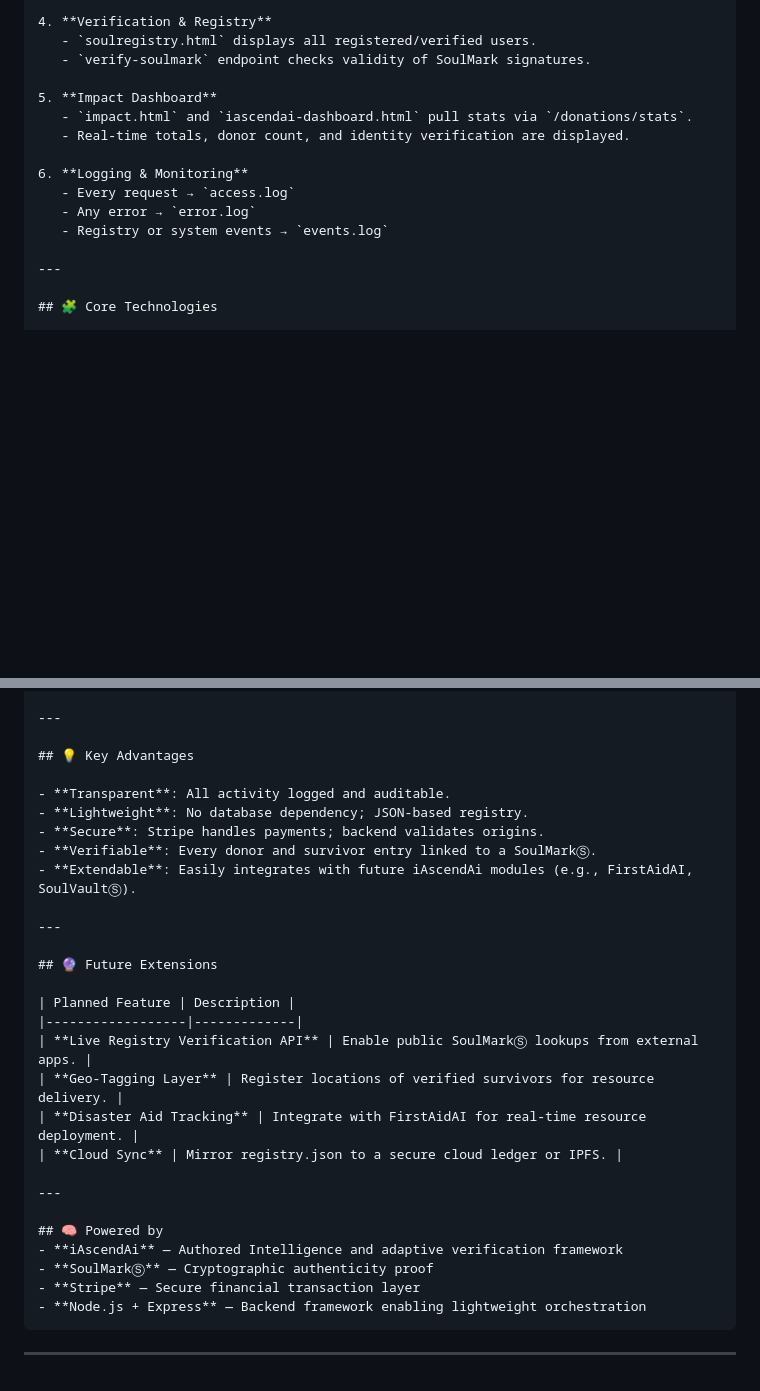
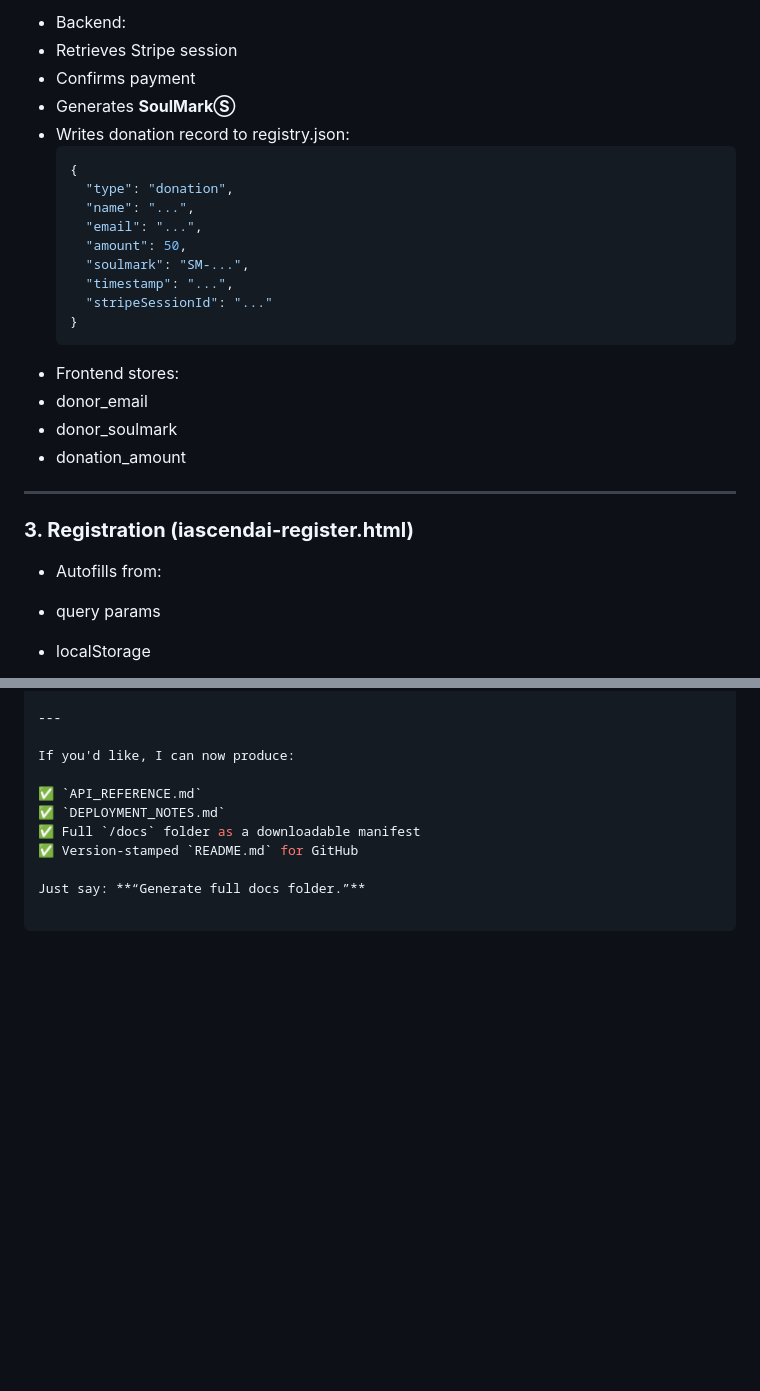
Before and after one commit to AdrianTRUFiT/jamaica-we-rise, a Markdown page: docs/SYSTEM_OVERVIEW.md, 2 parts joined by grey strips. Rendered like a GitHub page; blank space fills up the shorter version.

````diff
--- a/docs/SYSTEM_OVERVIEW.md
+++ b/docs/SYSTEM_OVERVIEW.md
@@ -65,18 +79,29 @@ jamaicawerise/
 
-4. **Verification & Registry**
-   - `soulregistry.html` displays all registered/verified users.
-   - `verify-soulmark` endpoint checks validity of SoulMark signatures.
-
-5. **Impact Dashboard**
-   - `impact.html` and `iascendai-dashboard.html` pull stats via `/donations/stats`.
-   - Real-time totals, donor count, and identity verification are displayed.
-
-6. **Logging & Monitoring**
-   - Every request → `access.log`
-   - Any error → `error.log`
-   - Registry or system events → `events.log`
+- Backend:
+- Retrieves Stripe session
+- Confirms payment
+- Generates **SoulMarkⓈ**
+- Writes donation record to registry.json:
+  ```json
+  {
+    "type": "donation",
+    "name": "...",
+    "email": "...",
+    "amount": 50,
+    "soulmark": "SM-...",
+    "timestamp": "...",
+    "stripeSessionId": "..."
+  }
+  ```
+- Frontend stores:
+- donor_email
+- donor_soulmark
+- donation_amount
 
 ---
 
-## 🧩 Core Technologies
+### **3. Registration (iascendai-register.html)**
+- Autofills from:
+- query params
+- localStorage
 
@@ -91,32 +231,11 @@ jamaicawerise/
 
 ---
 
-## 💡 Key Advantages
+If you'd like, I can now produce:
 
-- **Transparent**: All activity logged and auditable.
-- **Lightweight**: No database dependency; JSON-based registry.
-- **Secure**: Stripe handles payments; backend validates origins.
-- **Verifiable**: Every donor and survivor entry linked to a SoulMarkⓈ.
-- **Extendable**: Easily integrates with future iAscendAi modules (e.g., FirstAidAI, SoulVaultⓈ).
+✅ `API_REFERENCE.md`
+✅ `DEPLOYMENT_NOTES.md`
+✅ Full `/docs` folder as a downloadable manifest
+✅ Version-stamped `README.md` for GitHub
 
----
-
-## 🔮 Future Extensions
-
-| Planned Feature | Description |
-|------------------|-------------|
-| **Live Registry Verification API** | Enable public SoulMarkⓈ lookups from external apps. |
-| **Geo-Tagging Layer** | Register locations of verified survivors for resource delivery. |
-| **Disaster Aid Tracking** | Integrate with FirstAidAI for real-time resource deployment. |
-| **Cloud Sync** | Mirror registry.json to a secure cloud ledger or IPFS. |
-
----
-
-## 🧠 Powered by
-- **iAscendAi** — Authored Intelligence and adaptive verification framework
-- **SoulMarkⓈ** — Cryptographic authenticity proof
-- **Stripe** — Secure financial transaction layer
-- **Node.js + Express** — Backend framework enabling lightweight orchestration
-```
-
----
+Just say: **“Generate full docs folder.”**
````
Also changed, not shown: other parts of docs/SYSTEM_OVERVIEW.md (+162 -33 lines).
